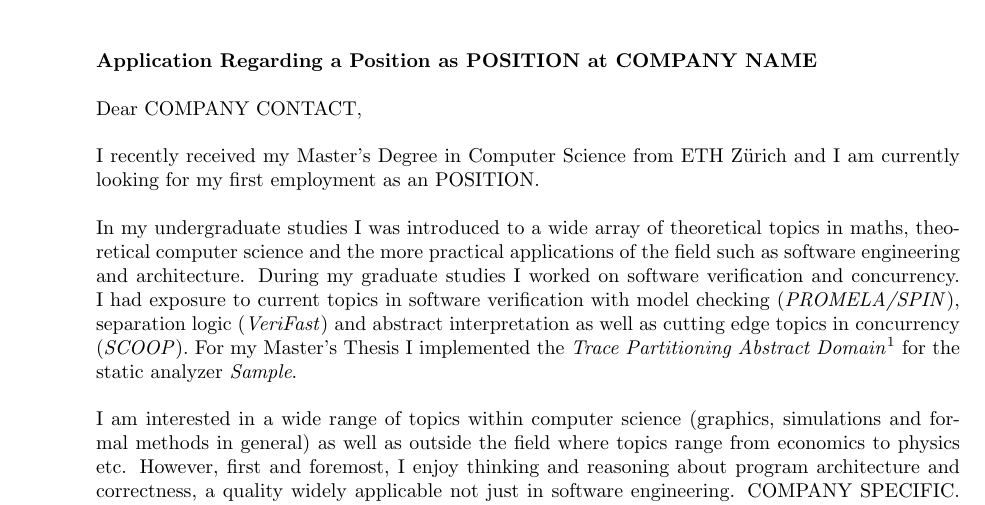
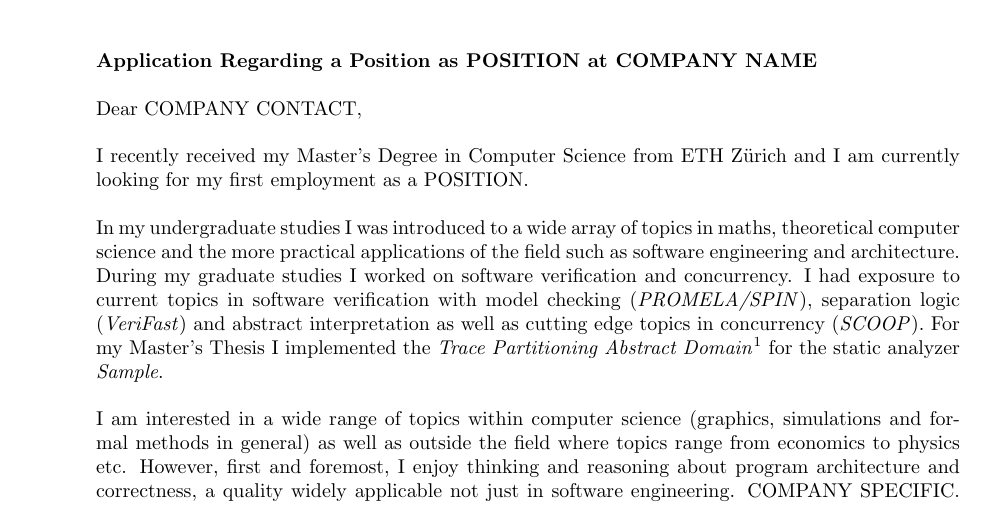
Before and after one commit to dkgi/resume, a LaTeX CV (Motivation.tex): part of the page, cut so that both start at the same text. Compiled offline with pdfLaTeX.

Commit message:
Finetuning

```diff
--- a/Motivation.tex
+++ b/Motivation.tex
@@ -12,9 +12,9 @@
 
 	\iftoggle{contact}{Dear \contact,}{Dear Sir or Madam,}
 
-  I recently received my Master's Degree in Computer Science from ETH Z\"urich and I am currently looking for my first employment as an \position.
+  I recently received my Master's Degree in Computer Science from ETH Z\"urich and I am currently looking for my first employment as a \position.
 
-  In my undergraduate studies I was introduced to a wide array of theoretical topics in maths, theoretical computer science and the more practical applications of the field such as software engineering and architecture. During my graduate studies I worked on software verification and concurrency. I had exposure to current topics in software verification with model checking (\emph{PROMELA/SPIN}), separation logic (\emph{VeriFast}) and abstract interpretation as well as cutting edge topics in concurrency (\emph{SCOOP}). For my Master's Thesis I implemented the \emph{Trace Partitioning Abstract Domain}\footnote{for more information and links see my CV} for the static analyzer \emph{Sample}.
+  In my undergraduate studies I was introduced to a wide array of topics in maths, theoretical computer science and the more practical applications of the field such as software engineering and architecture. During my graduate studies I worked on software verification and concurrency. I had exposure to current topics in software verification with model checking (\emph{PROMELA/SPIN}), separation logic (\emph{VeriFast}) and abstract interpretation as well as cutting edge topics in concurrency (\emph{SCOOP}). For my Master's Thesis I implemented the \emph{Trace Partitioning Abstract Domain}\footnote{for more information and links see my CV} for the static analyzer \emph{Sample}.
 
   I am interested in a wide range of topics within computer science (graphics, simulations and formal methods in general) as well as outside the field where topics range from economics to physics etc. However, first and foremost, I enjoy thinking and reasoning about program architecture and correctness, a quality widely applicable not just in software engineering. \companyspecific Moreover, I am eager to to broaden my horizon and to work in an diverse environment. I think I would make a valuable addition to your team.
 
```
Also changed, not shown: Makefile.
